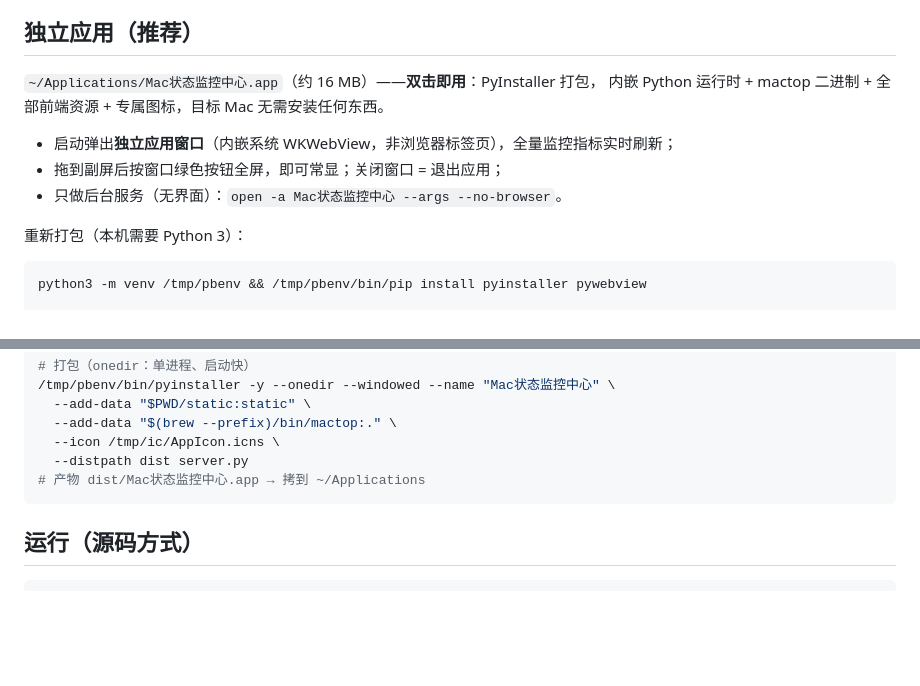
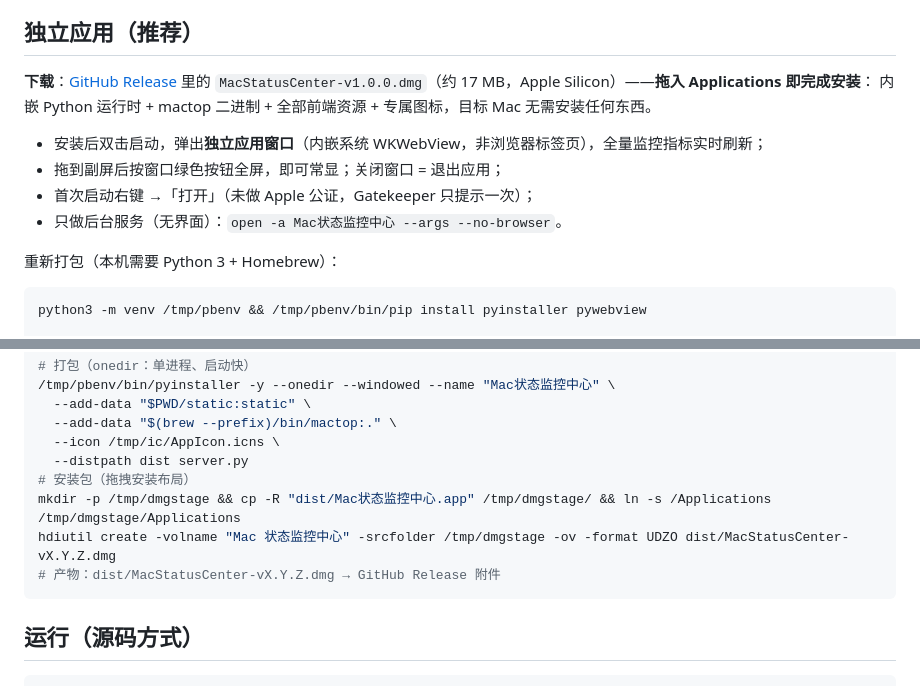
Before and after one commit to ccc94660531-maker/mactop-web, a Markdown page: README.md, 2 parts joined by grey strips. Rendered like a GitHub page; blank space fills up the shorter version.

Commit message:
docs: add release download & dmg packaging instructions

````diff
--- a/README.md
+++ b/README.md
@@ -26,14 +26,16 @@
 
 ## 独立应用（推荐）
 
-`~/Applications/Mac状态监控中心.app`（约 16 MB）——**双击即用**：PyInstaller 打包，
+**下载**：[GitHub Release](https://github.com/ccc94660531-maker/mactop-web/releases) 里的
+`MacStatusCenter-v1.0.0.dmg`（约 17 MB，Apple Silicon）——**拖入 Applications 即完成安装**：
 内嵌 Python 运行时 + mactop 二进制 + 全部前端资源 + 专属图标，目标 Mac 无需安装任何东西。
 
-- 启动弹出**独立应用窗口**（内嵌系统 WKWebView，非浏览器标签页），全量监控指标实时刷新；
+- 安装后双击启动，弹出**独立应用窗口**（内嵌系统 WKWebView，非浏览器标签页），全量监控指标实时刷新；
 - 拖到副屏后按窗口绿色按钮全屏，即可常显；关闭窗口 = 退出应用；
+- 首次启动右键 →「打开」（未做 Apple 公证，Gatekeeper 只提示一次）；
 - 只做后台服务（无界面）：`open -a Mac状态监控中心 --args --no-browser`。
 
-重新打包（本机需要 Python 3）：
+重新打包（本机需要 Python 3 + Homebrew）：
 
 ```bash
 python3 -m venv /tmp/pbenv && /tmp/pbenv/bin/pip install pyinstaller pywebview
@@ -57,7 +59,10 @@ iconutil -c icns /tmp/ic/AppIcon.iconset -o /tmp/ic/AppIcon.icns
   --add-data "$(brew --prefix)/bin/mactop:." \
   --icon /tmp/ic/AppIcon.icns \
   --distpath dist server.py
-# 产物 dist/Mac状态监控中心.app → 拷到 ~/Applications
+# 安装包（拖拽安装布局）
+mkdir -p /tmp/dmgstage && cp -R "dist/Mac状态监控中心.app" /tmp/dmgstage/ && ln -s /Applications /tmp/dmgstage/Applications
+hdiutil create -volname "Mac 状态监控中心" -srcfolder /tmp/dmgstage -ov -format UDZO dist/MacStatusCenter-vX.Y.Z.dmg
+# 产物：dist/MacStatusCenter-vX.Y.Z.dmg → GitHub Release 附件
 ```
 
 ## 运行（源码方式）
````
